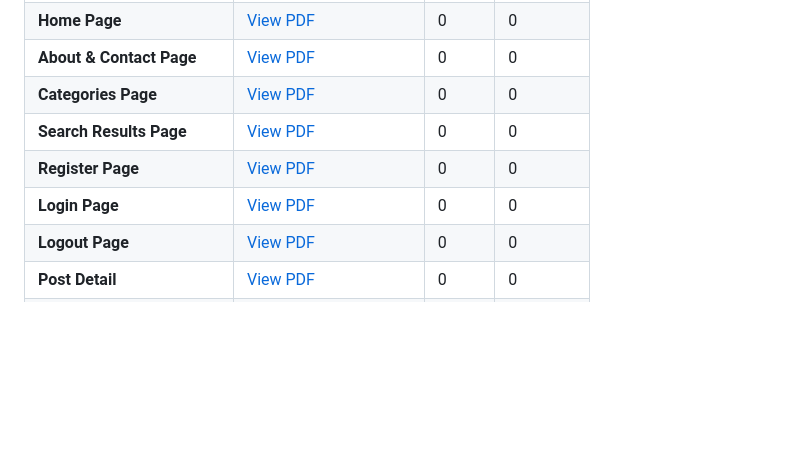
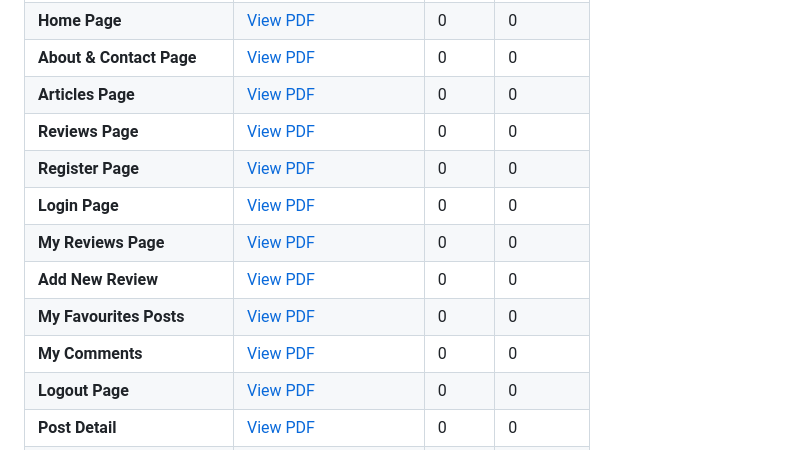
Before and after one commit to AmirShkolnik/Cups-of-Joy, a Markdown page: TESTING.md, the part around the change. Rendered like a GitHub page; blank space fills up the shorter version.

Commit message:
articles - remove hr / to fix error Trailing slash on void elements documentation - add new screenshotas and pdf

```diff
--- a/TESTING.md
+++ b/TESTING.md
@@ -250,10 +250,14 @@ Below is a table summarizing the HTML validation results for various pages of th
 | **Base Page**                | [View PDF]() | 0      | 0        |
 | **Home Page**                | [View PDF]() | 0      | 0        |
 | **About & Contact Page**     | [View PDF]() | 0      | 0        |
-| **Categories Page**          | [View PDF]() | 0      | 0        |
-| **Search Results Page**      | [View PDF]() | 0      | 0        |
+| **Articles Page**             | [View PDF]() | 0      | 0        |
+| **Reviews Page**             | [View PDF]() | 0      | 0        |
 | **Register Page**            | [View PDF]() | 0      | 0        |
 | **Login Page**               | [View PDF]() | 0      | 0        |
+| **My Reviews Page**          | [View PDF]() | 0      | 0        |
+| **Add New Review**           | [View PDF]() | 0      | 0        |
+| **My Favourites Posts**      | [View PDF]() | 0      | 0        |
+| **My Comments**              | [View PDF]() | 0      | 0        |
 | **Logout Page**              | [View PDF]() | 0      | 0        |
 | **Post Detail**              | [View PDF]() | 0      | 0        |
 | **Add Post Page**            | [View PDF]() | 0      | 0        |
```
Also changed, not shown: documentation/html-validation-images/about.png (added), 2 other files.
